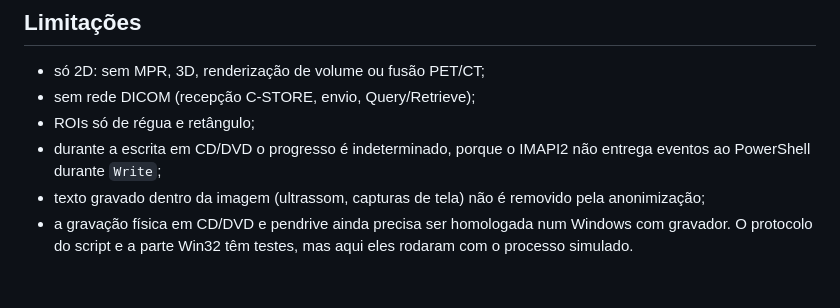
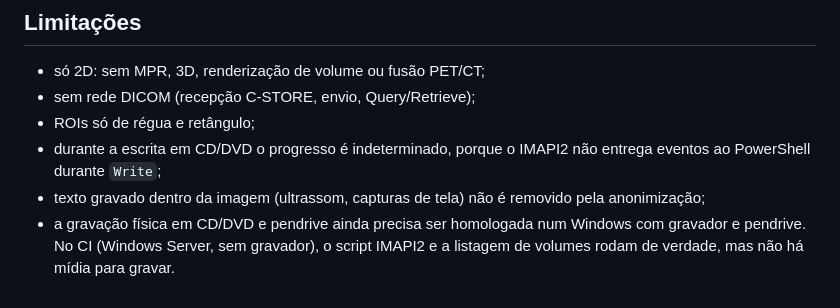
Before and after one commit to andrecorreiaarruda/aplicativo, a Markdown page: horus/README.md, the part around the change. GitHub-like rendering.

Commit message:
Registra a validação no Windows na documentação do Horus
Co-Authored-By: Claude Opus 5.5 <noreply@anthropic.com>
Claude-Session: https://claude.ai/code/session_01WgxLBqLfKStwbdKZQj329C

```diff
--- a/horus/README.md
+++ b/horus/README.md
@@ -157,5 +157,6 @@ horus/
 - texto gravado dentro da imagem (ultrassom, capturas de tela) não é
   removido pela anonimização;
 - a gravação física em CD/DVD e pendrive ainda precisa ser homologada num
-  Windows com gravador. O protocolo do script e a parte Win32 têm testes,
-  mas aqui eles rodaram com o processo simulado.
+  Windows com gravador e pendrive. No CI (Windows Server, sem gravador),
+  o script IMAPI2 e a listagem de volumes rodam de verdade, mas não há
+  mídia para gravar.
```
Also changed, not shown: horus/docs/EVIDENCIAS.md (+8 -4 lines).
